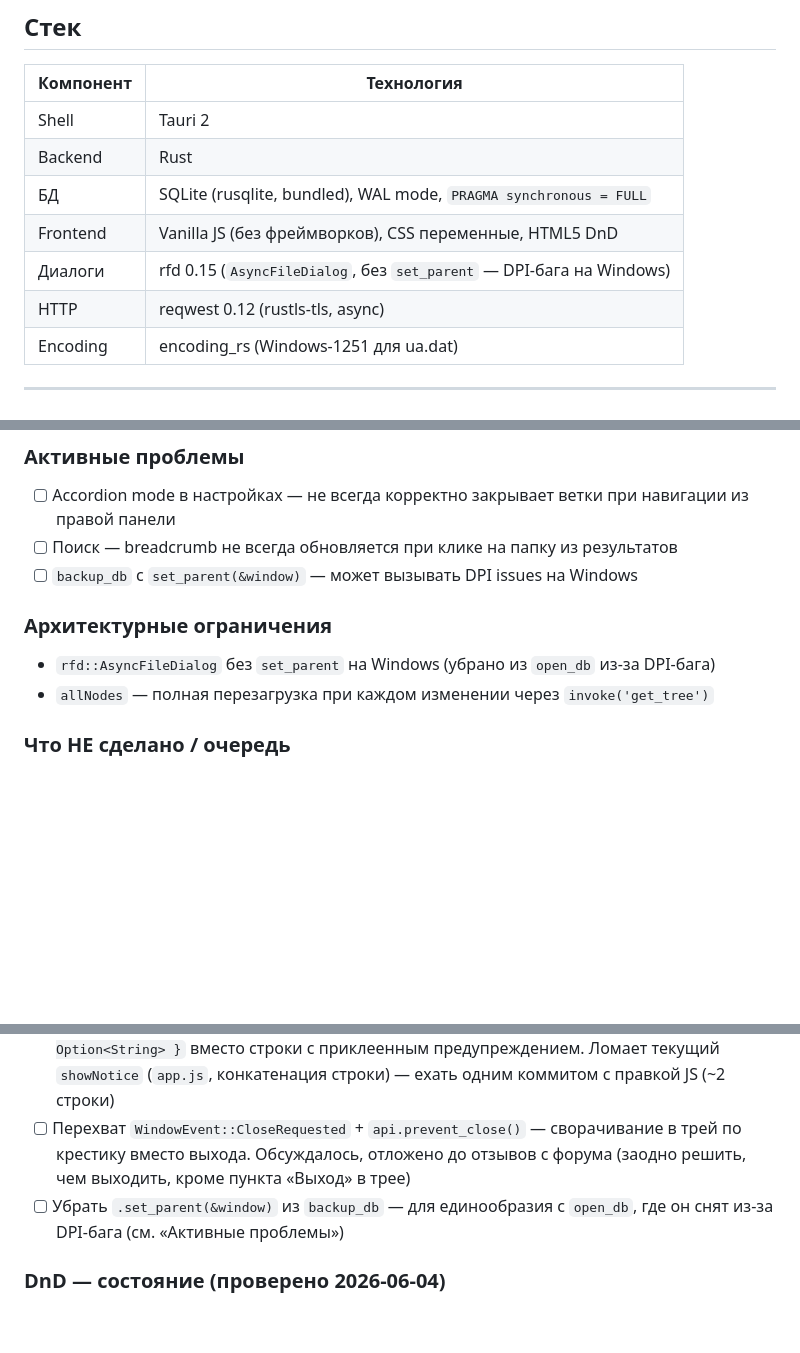
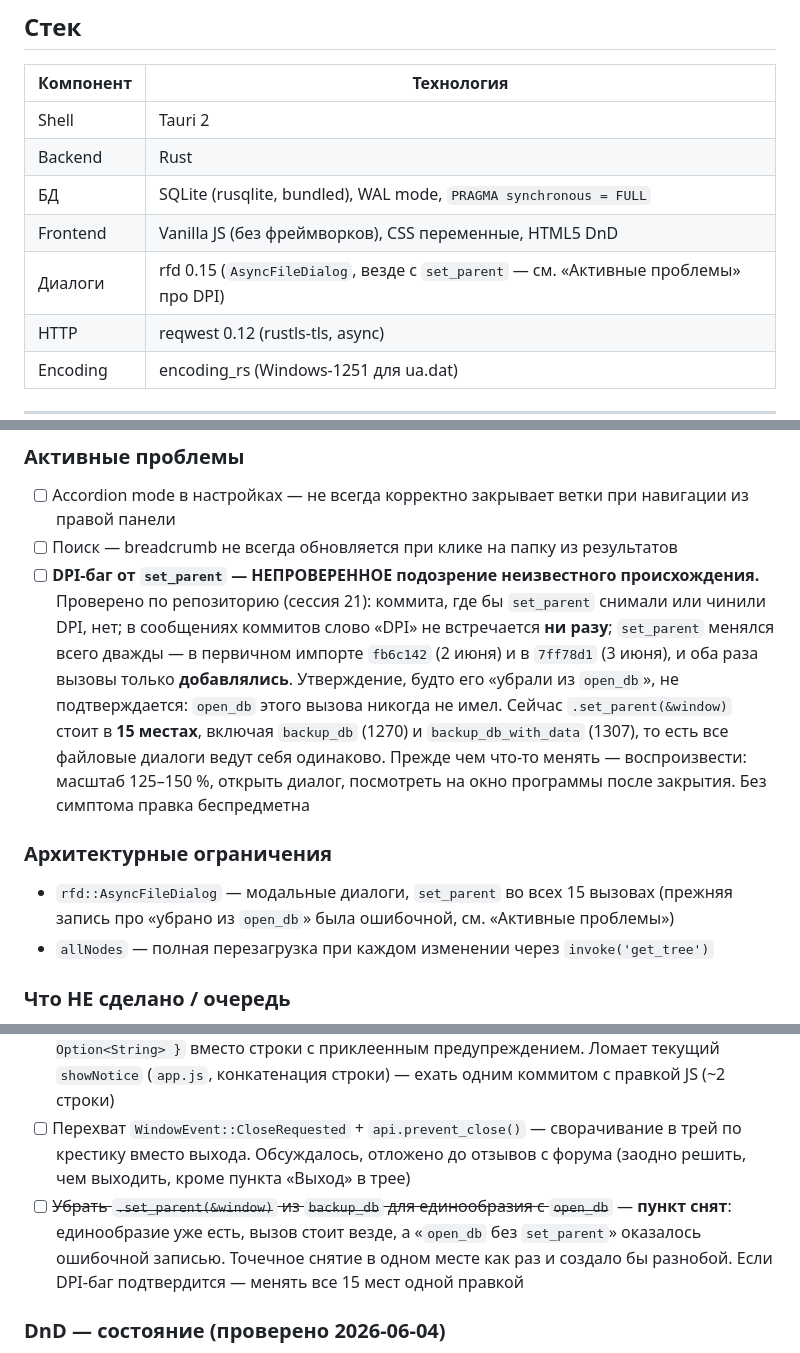
Before and after one commit to skljar/url-album-tauri, a Markdown page: CLAUDE.md, 3 parts joined by grey strips. Drawn GitHub-style; blank space fills up the shorter version.

Commit message:
docs: убрать непроверенное утверждение про DPI-баг
set_parent менялся дважды (fb6c142, 7ff78d1) и оба раза только
добавлялся; open_db его никогда не имел; слова «DPI» нет ни в одном
сообщении коммита. Сейчас вызов стоит во всех 15 местах.

```diff
--- a/CLAUDE.md
+++ b/CLAUDE.md
@@ -84,7 +84,7 @@ Portable-файлы рядом с exe (в `target\debug\`):
 | Backend | Rust |
 | БД | SQLite (rusqlite, bundled), WAL mode, `PRAGMA synchronous = FULL` |
 | Frontend | Vanilla JS (без фреймворков), CSS переменные, HTML5 DnD |
-| Диалоги | rfd 0.15 (`AsyncFileDialog`, без `set_parent` — DPI-бага на Windows) |
+| Диалоги | rfd 0.15 (`AsyncFileDialog`, везде с `set_parent` — см. «Активные проблемы» про DPI) |
 | HTTP | reqwest 0.12 (rustls-tls, async) |
 | Encoding | encoding_rs (Windows-1251 для ua.dat) |
 
@@ -336,10 +336,10 @@ CREATE TABLE nodes (
 ### Активные проблемы
 - [ ] Accordion mode в настройках — не всегда корректно закрывает ветки при навигации из правой панели
 - [ ] Поиск — breadcrumb не всегда обновляется при клике на папку из результатов
-- [ ] `backup_db` с `set_parent(&window)` — может вызывать DPI issues на Windows
+- [ ] **DPI-баг от `set_parent` — НЕПРОВЕРЕННОЕ подозрение неизвестного происхождения.** Проверено по репозиторию (сессия 21): коммита, где бы `set_parent` снимали или чинили DPI, нет; в сообщениях коммитов слово «DPI» не встречается **ни разу**; `set_parent` менялся всего дважды — в первичном импорте `fb6c142` (2 июня) и в `7ff78d1` (3 июня), и оба раза вызовы только **добавлялись**. Утверждение, будто его «убрали из `open_db`», не подтверждается: `open_db` этого вызова никогда не имел. Сейчас `.set_parent(&window)` стоит в **15 местах**, включая `backup_db` (1270) и `backup_db_with_data` (1307), то есть все файловые диалоги ведут себя одинаково. Прежде чем что-то менять — воспроизвести: масштаб 125–150 %, открыть диалог, посмотреть на окно программы после закрытия. Без симптома правка беспредметна
 
 ### Архитектурные ограничения
-- `rfd::AsyncFileDialog` без `set_parent` на Windows (убрано из `open_db` из-за DPI-бага)
+- `rfd::AsyncFileDialog` — модальные диалоги, `set_parent` во всех 15 вызовах (прежняя запись про «убрано из `open_db`» была ошибочной, см. «Активные проблемы»)
 - `allNodes` — полная перезагрузка при каждом изменении через `invoke('get_tree')`
 
 ### Что НЕ сделано / очередь
@@ -352,7 +352,7 @@ CREATE TABLE nodes (
 - [ ] **Локализация (i18n)** — крупная задача, делать отдельной сессией (см. ниже)
 - [ ] `backup_db` / `backup_db_with_data`: структурный возврат `BackupResult { path, wal_warning: Option<String> }` вместо строки с приклеенным предупреждением. Ломает текущий `showNotice` (`app.js`, конкатенация строки) — ехать одним коммитом с правкой JS (~2 строки)
 - [ ] Перехват `WindowEvent::CloseRequested` + `api.prevent_close()` — сворачивание в трей по крестику вместо выхода. Обсуждалось, отложено до отзывов с форума (заодно решить, чем выходить, кроме пункта «Выход» в трее)
-- [ ] Убрать `.set_parent(&window)` из `backup_db` — для единообразия с `open_db`, где он снят из-за DPI-бага (см. «Активные проблемы»)
+- [ ] ~~Убрать `.set_parent(&window)` из `backup_db` для единообразия с `open_db`~~ — **пункт снят**: единообразие уже есть, вызов стоит везде, а «`open_db` без `set_parent`» оказалось ошибочной записью. Точечное снятие в одном месте как раз и создало бы разнобой. Если DPI-баг подтвердится — менять все 15 мест одной правкой
 
 ### DnD — состояние (проверено 2026-06-04)
 - Защита от циклов: **двойная** — JS `_isDragValid` (walk up через `allNodes`) + Rust `move_node` (walk up через БД). Потеря данных невозможна.
```
